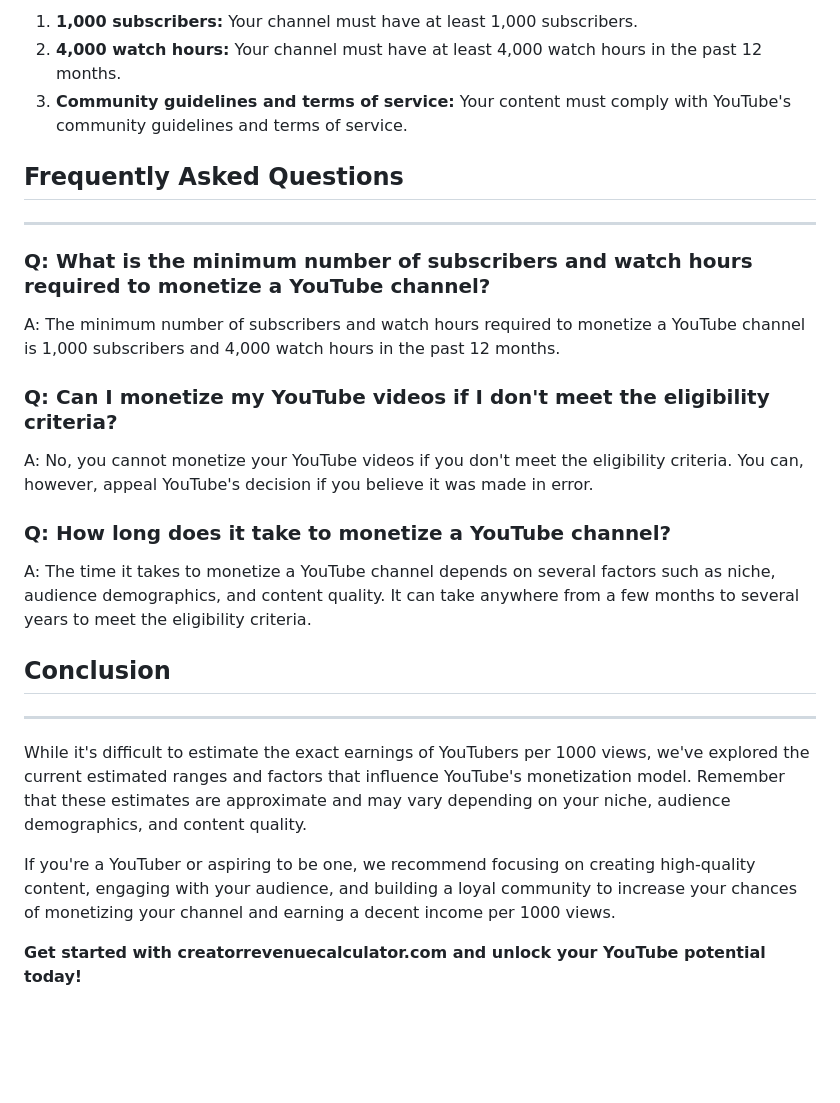
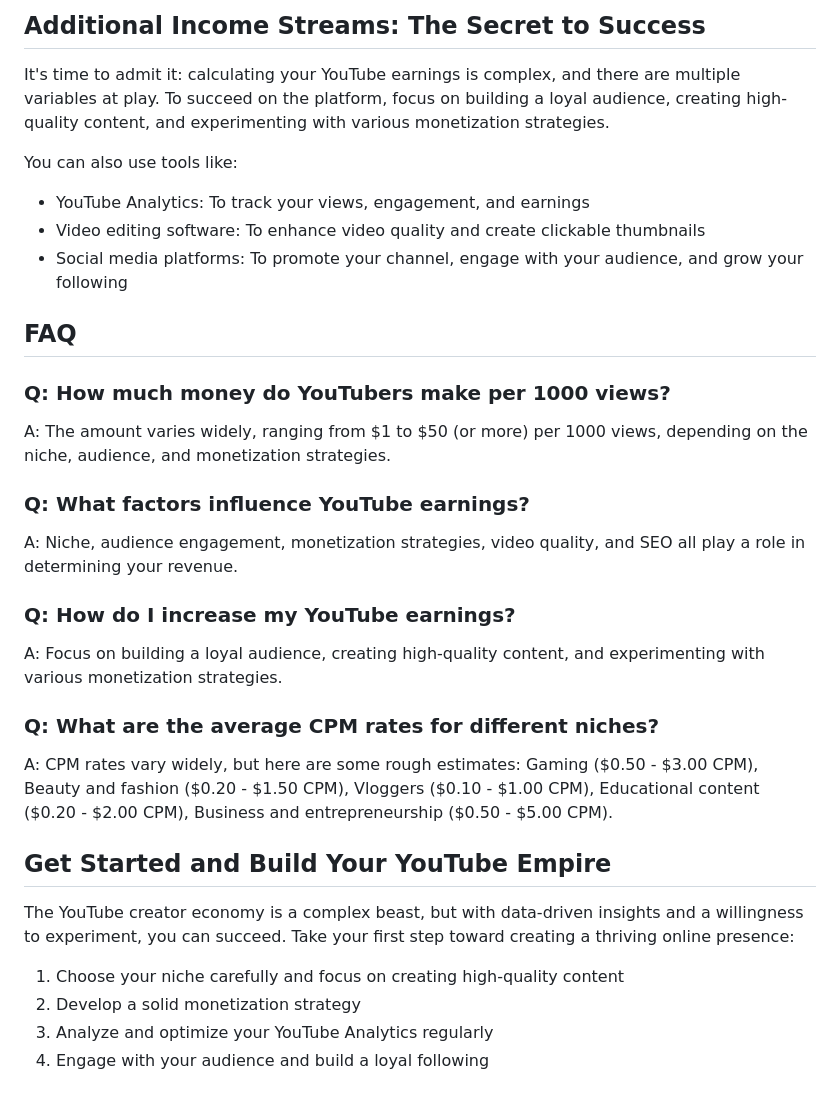
Before and after one commit to raiderj77/creator-revenue-calculator, a Markdown page: content/blog/2026-04-08-how-much-do-youtubers-make-per-1000-views-in-2026.md, the part around one of its changes. Drawn GitHub-style; blank space fills up the shorter version.

```diff
--- a/content/blog/2026-04-08-how-much-do-youtubers-make-per-1000-views-in-2026.md
+++ b/content/blog/2026-04-08-how-much-do-youtubers-make-per-1000-views-in-2026.md
@@ -63,28 +59,33 @@ To monetize your YouTube channel, you need to meet the following eligibility cri
 
-1.  **1,000 subscribers:** Your channel must have at least 1,000 subscribers.
-2.  **4,000 watch hours:** Your channel must have at least 4,000 watch hours in the past 12 months.
-3.  **Community guidelines and terms of service:** Your content must comply with YouTube's community guidelines and terms of service.
+## Additional Income Streams: The Secret to Success
 
-## Frequently Asked Questions
------------------------------
+It's time to admit it: calculating your YouTube earnings is complex, and there are multiple variables at play. To succeed on the platform, focus on building a loyal audience, creating high-quality content, and experimenting with various monetization strategies.
 
-### Q: What is the minimum number of subscribers and watch hours required to monetize a YouTube channel?
+You can also use tools like:
 
-A: The minimum number of subscribers and watch hours required to monetize a YouTube channel is 1,000 subscribers and 4,000 watch hours in the past 12 months.
+*   YouTube Analytics: To track your views, engagement, and earnings
+*   Video editing software: To enhance video quality and create clickable thumbnails
+*   Social media platforms: To promote your channel, engage with your audience, and grow your following
 
-### Q: Can I monetize my YouTube videos if I don't meet the eligibility criteria?
+## FAQ
 
-A: No, you cannot monetize your YouTube videos if you don't meet the eligibility criteria. You can, however, appeal YouTube's decision if you believe it was made in error.
+### Q: How much money do YouTubers make per 1000 views?
+A: The amount varies widely, ranging from $1 to $50 (or more) per 1000 views, depending on the niche, audience, and monetization strategies.
 
-### Q: How long does it take to monetize a YouTube channel?
+### Q: What factors influence YouTube earnings?
+A: Niche, audience engagement, monetization strategies, video quality, and SEO all play a role in determining your revenue.
 
-A: The time it takes to monetize a YouTube channel depends on several factors such as niche, audience demographics, and content quality. It can take anywhere from a few months to several years to meet the eligibility criteria.
+### Q: How do I increase my YouTube earnings?
+A: Focus on building a loyal audience, creating high-quality content, and experimenting with various monetization strategies.
 
-## Conclusion
---------------
+### Q: What are the average CPM rates for different niches?
+A: CPM rates vary widely, but here are some rough estimates: Gaming ($0.50 - $3.00 CPM), Beauty and fashion ($0.20 - $1.50 CPM), Vloggers ($0.10 - $1.00 CPM), Educational content ($0.20 - $2.00 CPM), Business and entrepreneurship ($0.50 - $5.00 CPM).
 
-While it's difficult to estimate the exact earnings of YouTubers per 1000 views, we've explored the current estimated ranges and factors that influence YouTube's monetization model. Remember that these estimates are approximate and may vary depending on your niche, audience demographics, and content quality.
+## Get Started and Build Your YouTube Empire
 
-If you're a YouTuber or aspiring to be one, we recommend focusing on creating high-quality content, engaging with your audience, and building a loyal community to increase your chances of monetizing your channel and earning a decent income per 1000 views.
+The YouTube creator economy is a complex beast, but with data-driven insights and a willingness to experiment, you can succeed. Take your first step toward creating a thriving online presence:
 
-**Get started with creatorrevenuecalculator.com and unlock your YouTube potential today!**
+1.  Choose your niche carefully and focus on creating high-quality content
+2.  Develop a solid monetization strategy
+3.  Analyze and optimize your YouTube Analytics regularly
+4.  Engage with your audience and build a loyal following
```
Also changed, not shown: other parts of content/blog/2026-04-08-how-much-do-youtubers-make-per-1000-views-in-2026.md (+30 -34 lines).
